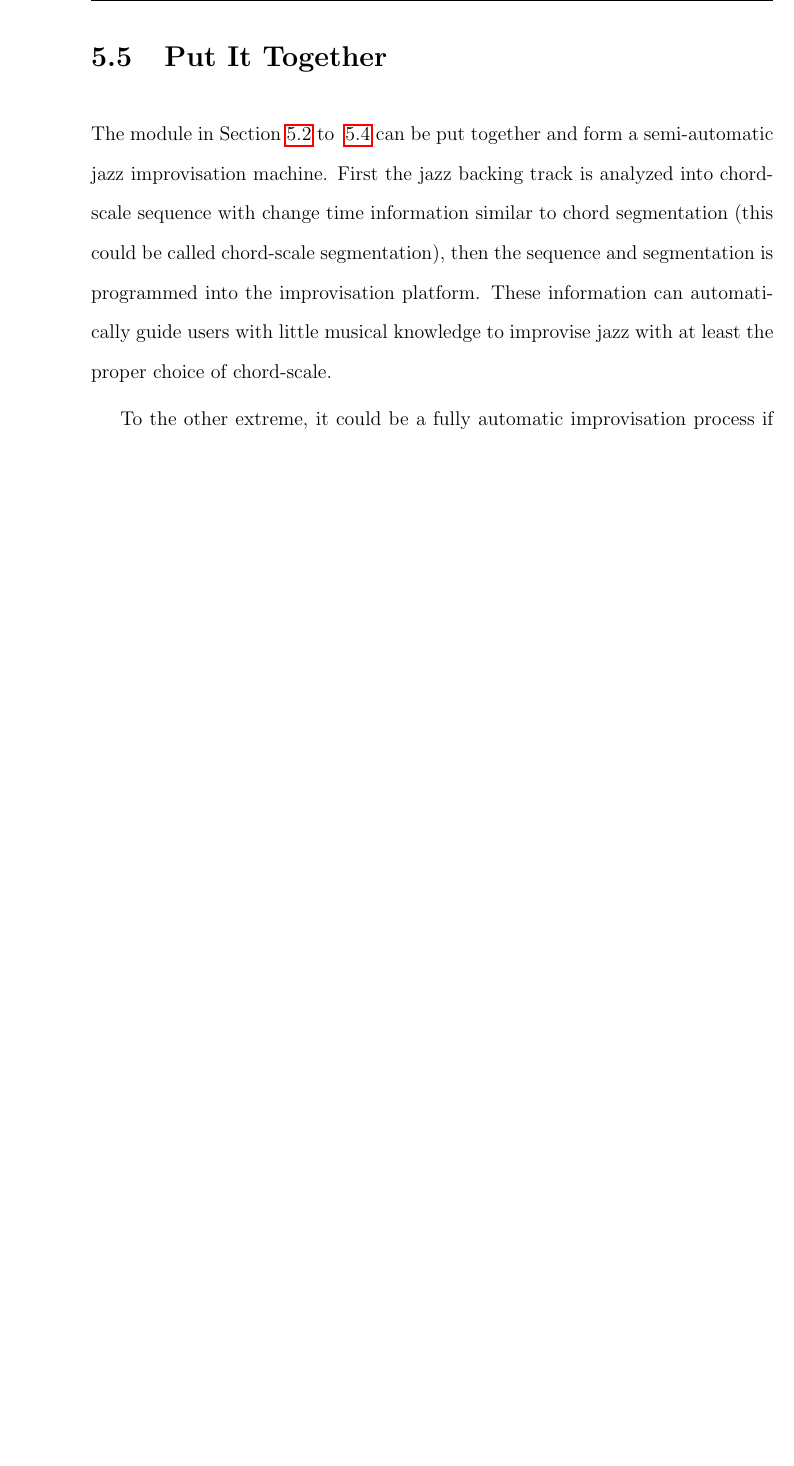
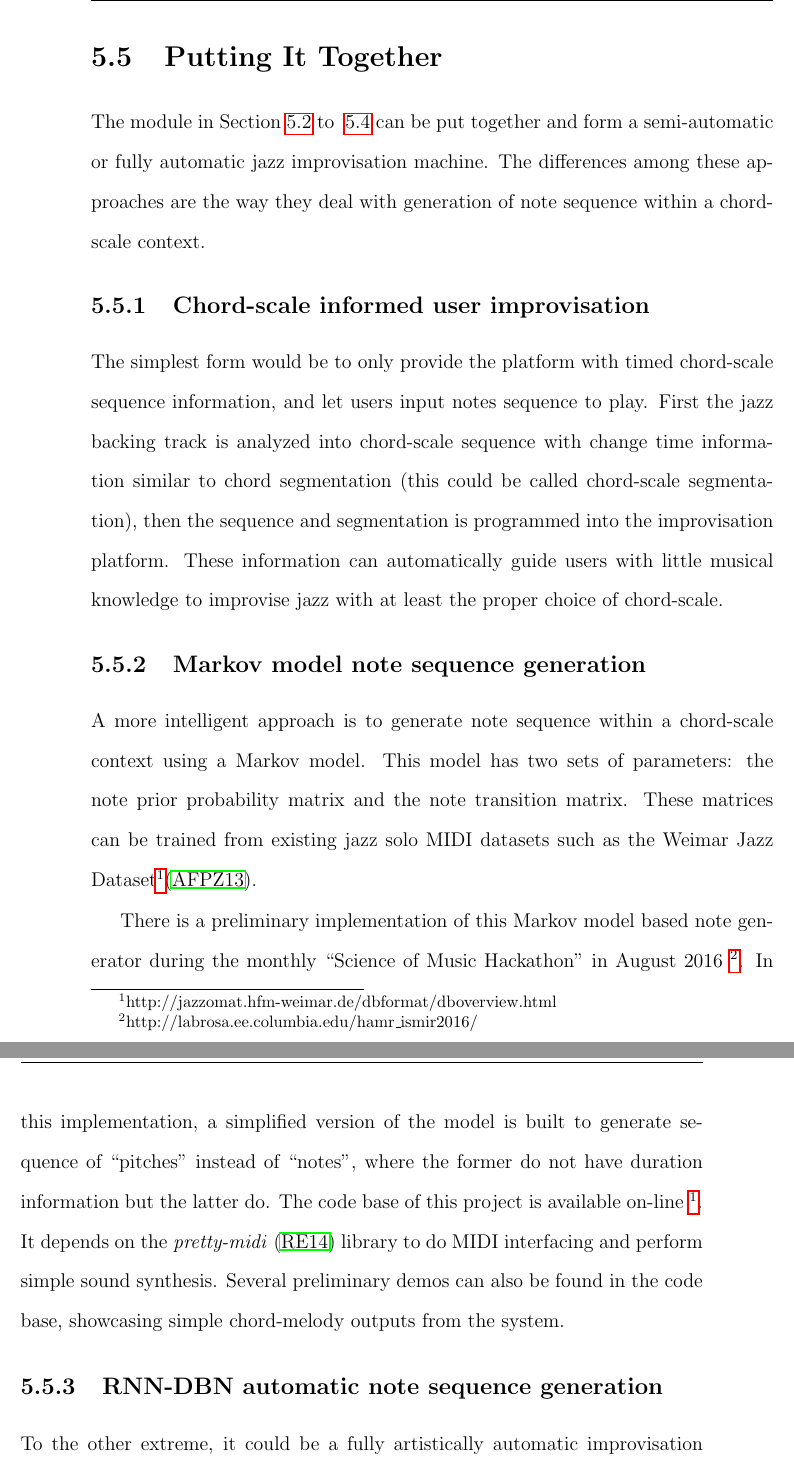
Before and after one commit to tangkk/phd-thesis-junqi-deng, a LaTeX thesis (junqi-thesis.tex, which reads 5/jazz.tex): part of page 165 of 196 before the commit and two parts of pages 165 and 166 of 198 after it, the two joined at a grey line, cut so that both start at the same text, the shorter picture padded with empty space. Compiled offline with pdfLaTeX.

Commit message:
08-07
jazz chapter update

```diff
--- a/5/jazz.tex
+++ b/5/jazz.tex
@@ -413,16 +414,27 @@ and RGB affect more, while making sure all the notes are included regardless of
 There is a demo of Armkeyboard \footnote{\url{https://www.youtube.com/watch?v=ZhTleEXKeu4}}. The first part shows Armkeyboard's performance on a jazz backing track, and the second part shows a few solo performances. Besides the demo, the author has also applied Armkeyboard in Gary Burton's on-line jazz improvisation course to complete the peer reviewed assignments. In all 6 assignments, it gets an average of 3 points out of a maximum 5 points.
 
 
-\section{Put It Together}\label{sec:5-puttogether}
-The module in Section~\ref{sec:5-jazzace} to ~\ref{sec:5-akb} can be put together and form a semi-automatic jazz improvisation machine. First the jazz backing track is analyzed into chord-scale sequence with change time information similar to chord segmentation (this could be called chord-scale segmentation), then the sequence and segmentation is programmed into the improvisation platform. These information can automatically guide users with little musical knowledge to improvise jazz with at least the proper choice of chord-scale.
+\section{Putting It Together}\label{sec:5-puttogether}
+The module in Section~\ref{sec:5-jazzace} to ~\ref{sec:5-akb} can be put together and form a semi-automatic or fully automatic jazz improvisation machine. The differences among these approaches are the way they deal with generation of note sequence within a chord-scale context.
 
-To the other extreme, it could be a fully automatic improvisation process if the ``patterns of choices'' from real jazz practice \cite{jazzguitarimpro,pracjazz} are modelled and learned. These are sequences of notes (each of them with both pitch and duration) within the context of chords or chord progressions. They can be well captured by sequential models such as an RNN using the chordal context as the starting cue, with the discriminative objective being whether the sequence of notes are artistically ``acceptable'' or not. This is the discriminative part of the model, and it is similar to the LSTM semantic analysis model by Maas et al.\cite{maas2011learning}. Note that this discriminative model cannot capture generative details. Hence there should be a generative model inserted into it, and thus it becomes a discriminative-generative model. Referring Boulanger's RNN-RBM based symbolic music generation system \cite{boulanger2012modeling}, if an instance of DBN (instead of RBM) is inserted between the output layer and the LSTM layer of the previous discriminative model, the resulting network will be able to both classify sequence to labels and generate sequence based on the prior labels.
+\subsection{Chord-scale informed user improvisation}
+The simplest form would be to only provide the platform with timed chord-scale sequence information, and let users input notes sequence to play. First the jazz backing track is analyzed into chord-scale sequence with change time information similar to chord segmentation (this could be called chord-scale segmentation), then the sequence and segmentation is programmed into the improvisation platform. These information can automatically guide users with little musical knowledge to improvise jazz with at least the proper choice of chord-scale.
+
+\subsection{Markov model note sequence generation}
+A more intelligent approach is to generate note sequence within a chord-scale context using a Markov model. This model has two sets of parameters: the note prior probability matrix and the note transition matrix. These matrices can be trained from existing jazz solo MIDI datasets such as the Weimar Jazz Dataset\footnote{http://jazzomat.hfm-weimar.de/dbformat/dboverview.html}\cite{abesser2013introducing}.
+
+There is a preliminary implementation of this Markov model based note generator during the monthly ``Science of Music Hackathon'' in August 2016 \footnote{http://labrosa.ee.columbia.edu/hamr\_ismir2016/}. In this implementation, a simplified version of the model is built to generate sequence of ``pitches'' instead of ``notes'', where the former do not have duration information but the latter do. The code base of this project is available on-line \footnote{https://github.com/tangkk/chordscale}. It depends on the \textit{pretty-midi} \cite{raffel2014intuitive} library to do MIDI interfacing and perform simple sound synthesis. Several preliminary demos can also be found in the code base, showcasing simple chord-melody outputs from the system.
+
+% missing a figure here (probably figure for the Markov model)
+
+\subsection{RNN-DBN automatic note sequence generation}
+To the other extreme, it could be a fully artistically automatic improvisation process if the ``patterns of choices'' from real jazz practice \cite{jazzguitarimpro,pracjazz} are modelled and learned. These are sequences of notes (each of them with both pitch and duration) within the context of chords or chord progressions. They can be well captured by sequential models such as an RNN using the chordal context as the starting cue, with the discriminative objective being whether the sequence of notes are artistically ``acceptable'' or not. This is the discriminative part of the model, and it is similar to the LSTM semantic analysis model by Maas et al.\cite{maas2011learning}. Note that this discriminative model cannot capture generative details. Hence there should be a generative model inserted into it, and thus it becomes a discriminative-generative model. Referring Boulanger's RNN-RBM based symbolic music generation system \cite{boulanger2012modeling}, if an instance of DBN (instead of RBM) is inserted between the output layer and the LSTM layer of the previous discriminative model, the resulting network will be able to both classify sequence to labels and generate sequence based on the prior labels.
 % figures are missing
 
 In this case, there needs to be a set of training cases that are ``acceptable'' and another set that is ``not acceptable''. By training such model of jazz lick patterns, a sequence of ``acceptable'' notes could hopefully be automatically generated by the chord-scale changes estimated from the backing track.
 
 % here it's better to show some examples of chord-scale estimated lead sheets from GaryBurton's backings, for example..
-
+% use the result of the hackathon
 
 % ---------------------------------------------------------------------------
 %: ----------------------- end of thesis sub-document ------------------------
```
Also changed, not shown: 0_backmatter/references.bib (+15 -0 lines), 5/jazz.tex (1 more changed lines).
